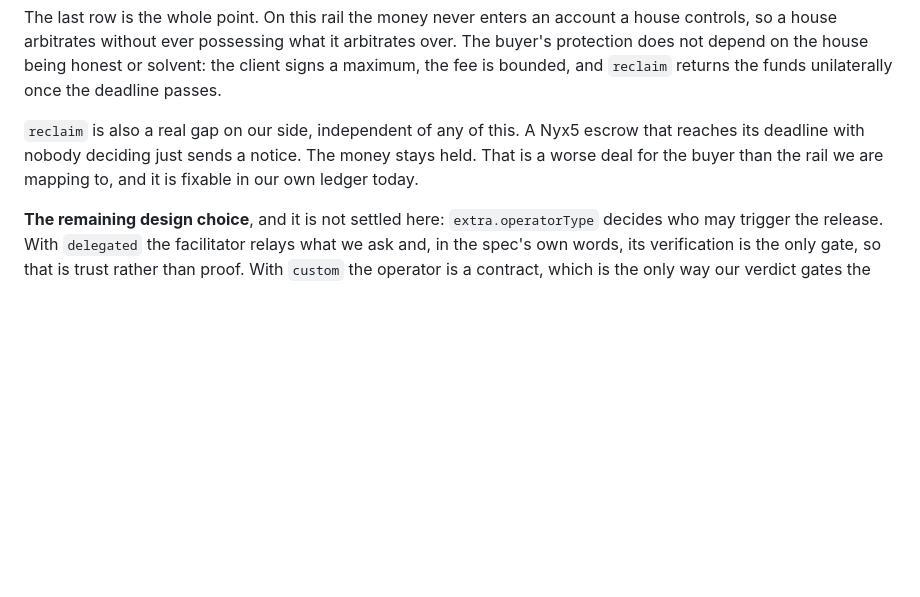
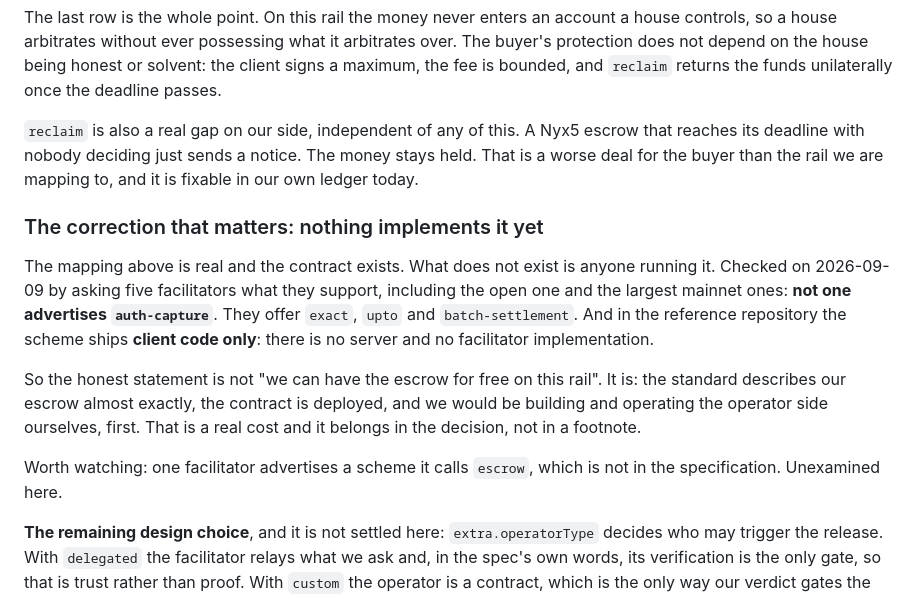
Before and after one commit to Nicoiakl/chasqui, a Markdown page: docs/interop/x402.md, the part around the change. Drawn GitHub-style; blank space fills up the shorter version.

Commit message:
corrección: el esquema de retención existe en el papel, no en el terreno
Le dije a Nicholas que no había que elegir entre dinero real y escrow, porque
auth-capture ya hacía lo que hace el Libro con los fondos en un contrato. La
primera mitad es cierta y la segunda no: el esquema está especificado y el
contrato desplegado, pero NADIE lo sirve.

Comprobado preguntándole a cinco facilitadores qué soportan, incluido el abierto
y los mayores de red real: ninguno anuncia auth-capture. Ofrecen exact, upto y
batch-settlement. Y en el repositorio de referencia el esquema trae SÓLO código
de cliente: no hay servidor ni facilitador.

O sea que quedarnos con la retención sobre este riel significa construir y operar
nosotros el lado que falta. Eso es un costo real y va en la decisión, no en una
nota al pie. Corregido en el documento, que tenía mi versión optimista.

Es exactamente el modo de fallo de §1: leí la especificación y di por hecho el
terreno. La especificación decía la verdad sobre lo que describe, y nada sobre si
alguien lo había construido.

Co-Authored-By: Claude Fable 5.1 <noreply@anthropic.com>

```diff
--- a/docs/interop/x402.md
+++ b/docs/interop/x402.md
@@ -101,6 +101,22 @@ and `reclaim` returns the funds unilaterally once the deadline passes.
 its deadline with nobody deciding just sends a notice. The money stays held. That is a worse deal
 for the buyer than the rail we are mapping to, and it is fixable in our own ledger today.
 
+### The correction that matters: nothing implements it yet
+
+The mapping above is real and the contract exists. What does not exist is anyone running it.
+Checked on 2026-09-09 by asking five facilitators what they support, including the open one and
+the largest mainnet ones: **not one advertises `auth-capture`**. They offer `exact`, `upto` and
+`batch-settlement`. And in the reference repository the scheme ships **client code only**: there is
+no server and no facilitator implementation.
+
+So the honest statement is not "we can have the escrow for free on this rail". It is: the standard
+describes our escrow almost exactly, the contract is deployed, and we would be building and
+operating the operator side ourselves, first. That is a real cost and it belongs in the decision,
+not in a footnote.
+
+Worth watching: one facilitator advertises a scheme it calls `escrow`, which is not in the
+specification. Unexamined here.
+
 **The remaining design choice**, and it is not settled here: `extra.operatorType` decides who may
 trigger the release. With `delegated` the facilitator relays what we ask and, in the spec's own
 words, its verification is the only gate, so that is trust rather than proof. With `custom` the
```
